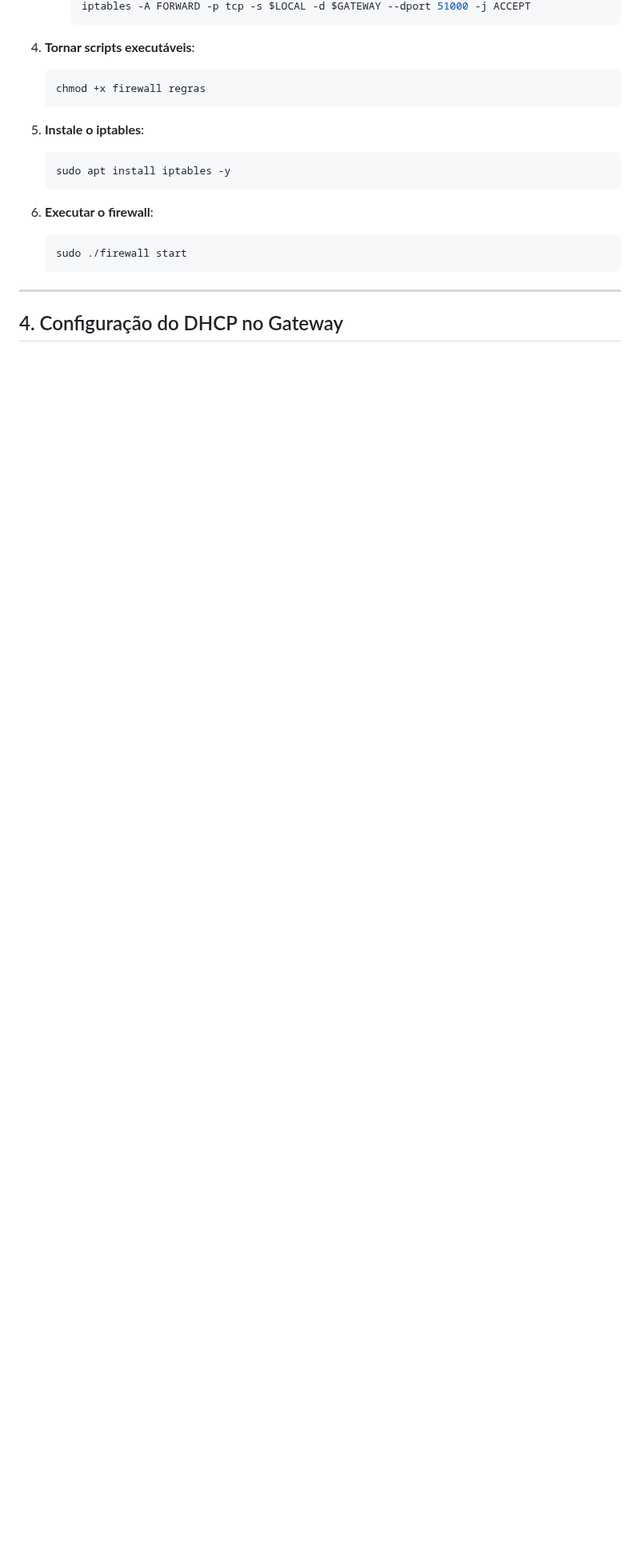
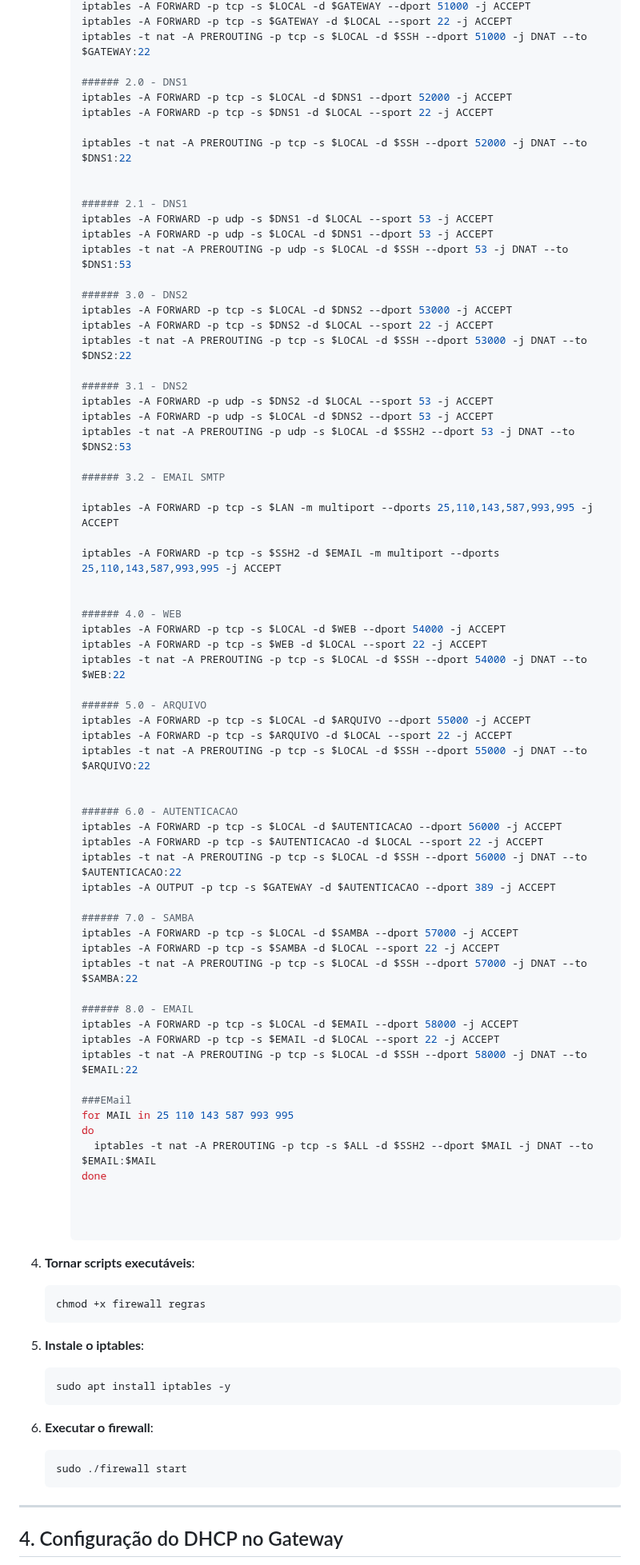
Before and after one commit to KaueRian/ADS, a Markdown page: REDES I/Guia.md, the part around one of its changes. Shown at 80% size. Rendered like a GitHub page; blank space fills up the shorter version.

````diff
--- a/REDES I/Guia.md
+++ b/REDES I/Guia.md
@@ -107,4 +176,71 @@ Aqui está o guia revisado, com melhorias na organização, clareza e pequenas c
      iptables -A FORWARD -p tcp -s $LOCAL -d $GATEWAY --dport 51000 -j ACCEPT
+     iptables -A FORWARD -p tcp -s $GATEWAY -d $LOCAL --sport 22 -j ACCEPT
+     iptables -t nat -A PREROUTING -p tcp -s $LOCAL -d $SSH --dport 51000 -j DNAT --to $GATEWAY:22
+
+     ###### 2.0 - DNS1
+     iptables -A FORWARD -p tcp -s $LOCAL -d $DNS1 --dport 52000 -j ACCEPT
+     iptables -A FORWARD -p tcp -s $DNS1 -d $LOCAL --sport 22 -j ACCEPT
+
+     iptables -t nat -A PREROUTING -p tcp -s $LOCAL -d $SSH --dport 52000 -j DNAT --to $DNS1:22
+
+
+     ###### 2.1 - DNS1
+     iptables -A FORWARD -p udp -s $DNS1 -d $LOCAL --sport 53 -j ACCEPT
+     iptables -A FORWARD -p udp -s $LOCAL -d $DNS1 --dport 53 -j ACCEPT
+     iptables -t nat -A PREROUTING -p udp -s $LOCAL -d $SSH --dport 53 -j DNAT --to $DNS1:53
+
+     ###### 3.0 - DNS2
+     iptables -A FORWARD -p tcp -s $LOCAL -d $DNS2 --dport 53000 -j ACCEPT
+     iptables -A FORWARD -p tcp -s $DNS2 -d $LOCAL --sport 22 -j ACCEPT
+     iptables -t nat -A PREROUTING -p tcp -s $LOCAL -d $SSH --dport 53000 -j DNAT --to $DNS2:22
+
+     ###### 3.1 - DNS2
+     iptables -A FORWARD -p udp -s $DNS2 -d $LOCAL --sport 53 -j ACCEPT
+     iptables -A FORWARD -p udp -s $LOCAL -d $DNS2 --dport 53 -j ACCEPT
+     iptables -t nat -A PREROUTING -p udp -s $LOCAL -d $SSH2 --dport 53 -j DNAT --to $DNS2:53
+
+     ###### 3.2 - EMAIL SMTP
+
+     iptables -A FORWARD -p tcp -s $LAN -m multiport --dports 25,110,143,587,993,995 -j ACCEPT
+
+     iptables -A FORWARD -p tcp -s $SSH2 -d $EMAIL -m multiport --dports 25,110,143,587,993,995 -j ACCEPT
+
+
+     ###### 4.0 - WEB
+     iptables -A FORWARD -p tcp -s $LOCAL -d $WEB --dport 54000 -j ACCEPT
+     iptables -A FORWARD -p tcp -s $WEB -d $LOCAL --sport 22 -j ACCEPT
+     iptables -t nat -A PREROUTING -p tcp -s $LOCAL -d $SSH --dport 54000 -j DNAT --to $WEB:22
+
+     ###### 5.0 - ARQUIVO
+     iptables -A FORWARD -p tcp -s $LOCAL -d $ARQUIVO --dport 55000 -j ACCEPT
+     iptables -A FORWARD -p tcp -s $ARQUIVO -d $LOCAL --sport 22 -j ACCEPT
+     iptables -t nat -A PREROUTING -p tcp -s $LOCAL -d $SSH --dport 55000 -j DNAT --to $ARQUIVO:22
+
+
+     ###### 6.0 - AUTENTICACAO
+     iptables -A FORWARD -p tcp -s $LOCAL -d $AUTENTICACAO --dport 56000 -j ACCEPT
+     iptables -A FORWARD -p tcp -s $AUTENTICACAO -d $LOCAL --sport 22 -j ACCEPT
+     iptables -t nat -A PREROUTING -p tcp -s $LOCAL -d $SSH --dport 56000 -j DNAT --to $AUTENTICACAO:22
+     iptables -A OUTPUT -p tcp -s $GATEWAY -d $AUTENTICACAO --dport 389 -j ACCEPT
+
+     ###### 7.0 - SAMBA
+     iptables -A FORWARD -p tcp -s $LOCAL -d $SAMBA --dport 57000 -j ACCEPT
+     iptables -A FORWARD -p tcp -s $SAMBA -d $LOCAL --sport 22 -j ACCEPT
+     iptables -t nat -A PREROUTING -p tcp -s $LOCAL -d $SSH --dport 57000 -j DNAT --to $SAMBA:22
+
+     ###### 8.0 - EMAIL
+     iptables -A FORWARD -p tcp -s $LOCAL -d $EMAIL --dport 58000 -j ACCEPT
+     iptables -A FORWARD -p tcp -s $EMAIL -d $LOCAL --sport 22 -j ACCEPT
+     iptables -t nat -A PREROUTING -p tcp -s $LOCAL -d $SSH --dport 58000 -j DNAT --to $EMAIL:22
+
+     ###EMail
+     for MAIL in 25 110 143 587 993 995
+     do
+       iptables -t nat -A PREROUTING -p tcp -s $ALL -d $SSH2 --dport $MAIL -j DNAT --to $EMAIL:$MAIL
+     done
+
+
+
      ```
 
 4. **Tornar scripts executáveis**:
````
Also changed, not shown: other parts of REDES I/Guia.md (+97 -28 lines).
